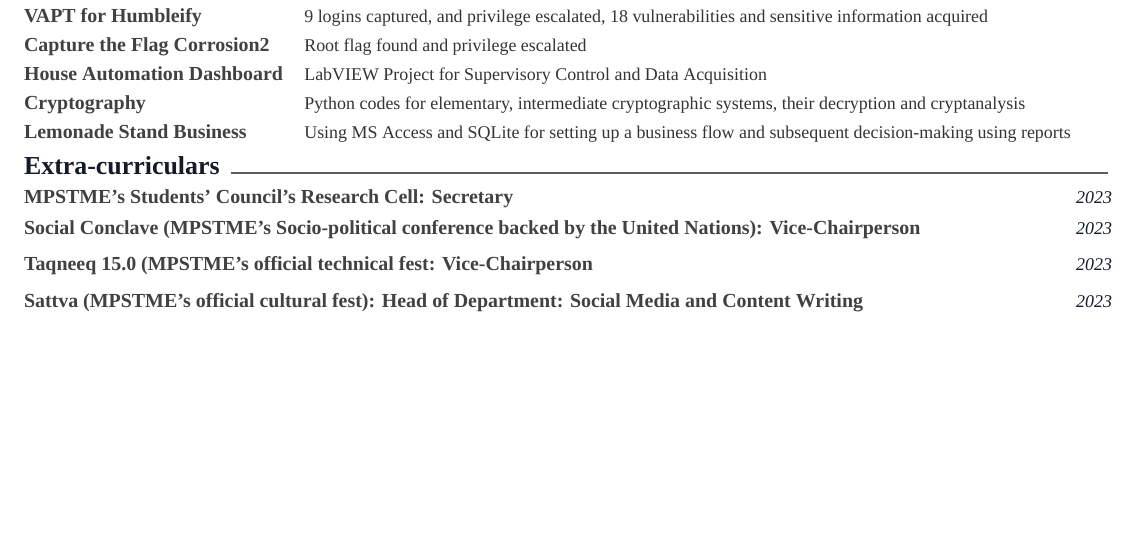
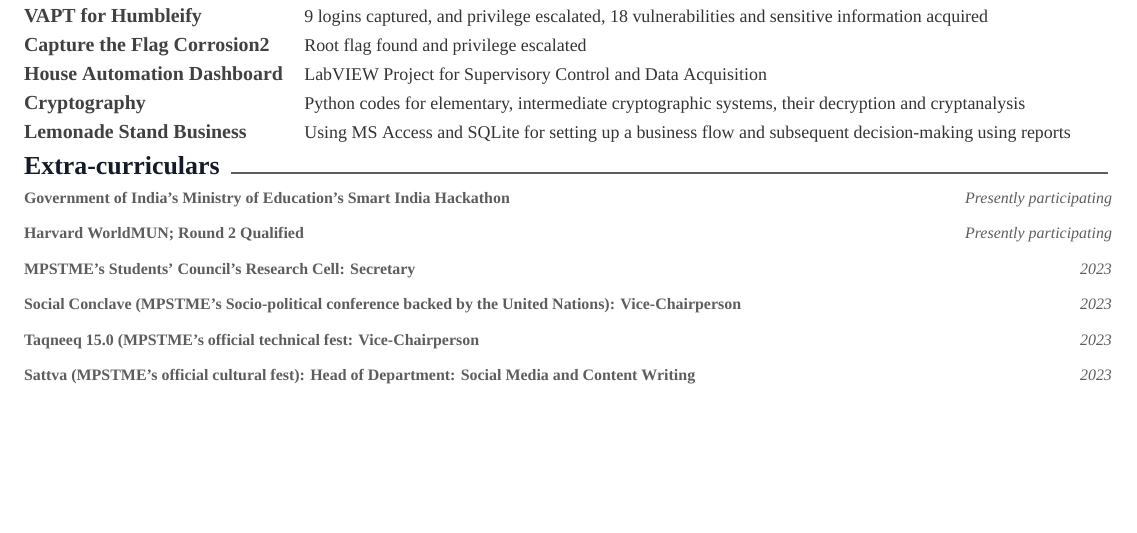
Before and after one commit to asr-24/Resume_Latex, a LaTeX CV (Resume.tex, which reads awesome-cv.cls, resume/Extracurriculars.tex): part of the page, cut so that both start at the same text. Compiled offline with XeLaTeX; a missing font is replaced by an installed copy or a similar font.

Commit message:
Create newcommand customcventry

```diff
--- a/awesome-cv.cls
+++ b/awesome-cv.cls
@@ -214,6 +214,8 @@
 \newcommand*{\entrydatestyle}[1]{{\fontsize{8pt}{1em}\bodyfontlight\color{graytext} #1}}%\slshape
 \newcommand*{\entrylocationstyle}[1]{{\fontsize{9pt}{1em}\bodyfontlight\slshape\color{awesome} #1}}
 \newcommand*{\descriptionstyle}[1]{{\fontsize{9pt}{1em}\bodyfontlight\upshape\color{text} #1}}
+\newcommand*{\customorganizationstyle}[1]{{\fontsize{9pt}{1em}\bodyfontlight\color{text} #1}}
+
 
 % For elements of subentry
 \newcommand*{\subentrytitlestyle}[1]{{\fontsize{8pt}{1em}\bodyfont\mdseries\color{graytext} #1}}
--- a/resume/Extracurriculars.tex
+++ b/resume/Extracurriculars.tex
@@ -3,39 +3,55 @@
 
 \begin{cventries}
 
-\cventry
-	{} % Job title
-	{MPSTME's Students' Council's Research Cell: Secretary} % Organization
-	{2023}% Location
-	{} % Date(s)
+\customcventry
+	{\textbf{Government of India's Ministry of Education's Smart India Hackathon}} % Job title
+	{} % Organization
+	{}% Location
+	{\textit{Presently participating}} % Date(s)
 	{}
-\vspace{-8.5mm}
+\vspace{-3.5mm}
 
- \cventry
-	{} % Job title
-	{Social Conclave (MPSTME's Socio-political conference backed by the United Nations): Vice-Chairperson} % Organization
-	{2023}% Location
-	{} % Date(s)
+\customcventry
+	{\textbf{Harvard WorldMUN; Round 2 Qualified}} % Job title
+	{} % Organization
+	{}% Location
+	{\textit{Presently participating}} % Date(s)
 	{}
-\vspace{-8.5mm}
+\vspace{-3.5mm}
 
-\vspace{1mm}
- \cventry
-	{} % Job title
-	{Taqneeq 15.0 (MPSTME’s official technical fest: Vice-Chairperson} % Organization
-	{2023}% Location
-	{} % Date(s)
+\customcventry
+	{\textbf{MPSTME's Students' Council's Research Cell: Secretary}} % Job title
+	{} % Organization
+	{}% Location
+	{\textit{2023}} % Date(s)
 	{}
-\vspace{-8.5mm}
+\vspace{-3.5mm}
 
-\vspace{1mm}
- \cventry
-	{} % Job title
-	{Sattva (MPSTME’s official cultural fest): Head of Department: Social Media and Content Writing} % Organization
-	{2023}% Location
-	{} % Date(s)
+ \customcventry
+	{\textbf{Social Conclave (MPSTME's Socio-political conference backed by the United Nations): Vice-Chairperson}} % Job title
+	{} % Organization
+	{}% Location
+	{\textit{2023}} % Date(s)
 	{}
-\vspace{-8.5mm}
+\vspace{-3.5mm}
+
+% \vspace{1mm}
+ \customcventry
+	{\textbf{Taqneeq 15.0 (MPSTME’s official technical fest: Vice-Chairperson}} % Job title
+	{} % Organization
+	{}% Location
+	{\textit{2023}} % Date(s)
+	{}
+\vspace{-3.5mm}
+
+% \vspace{1mm}
+ \customcventry
+	{\textbf{Sattva (MPSTME’s official cultural fest): Head of Department: Social Media and Content Writing}} % Job title
+	{} % Organization
+	{}% Location
+	{\textit{2023}} % Date(s)
+	{}
+\vspace{-3.5mm}
 
 
 
```
Also changed, not shown: awesome-cv.cls (19 more changed lines).
